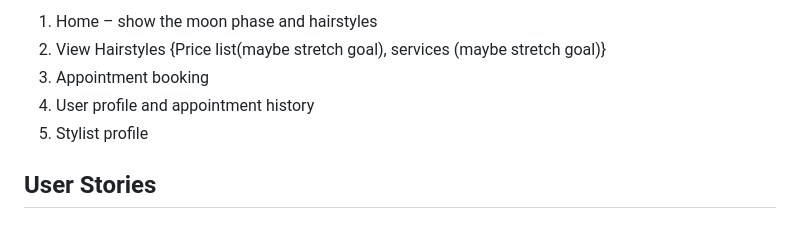
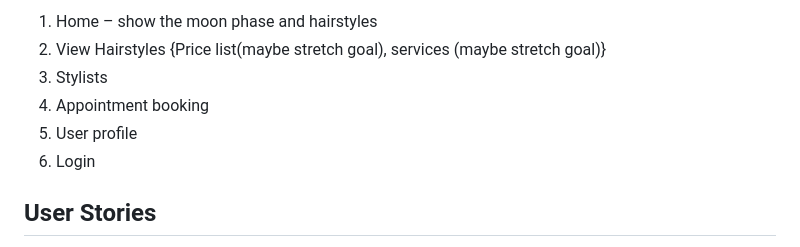
Before and after one commit to maneandmoon/moonhead, a Markdown page: README.md, the part around the change printed below. Drawn GitHub-style.

```diff
--- a/README.md
+++ b/README.md
@@ -102,9 +109,10 @@ Verify that your SQLite database file is correctly set up before starting the ba
 
 1.	Home – show the moon phase and hairstyles
 2.	View Hairstyles {Price list(maybe stretch goal), services (maybe stretch goal)}
-3.	Appointment booking
-4.	User profile and appointment history
-5.	Stylist profile
+3.	Stylists
+4.	Appointment booking
+5.	User profile
+6.	Login
 
 
 ## User Stories
```
Also changed, not shown: other parts of README.md (+8 -1 lines).
